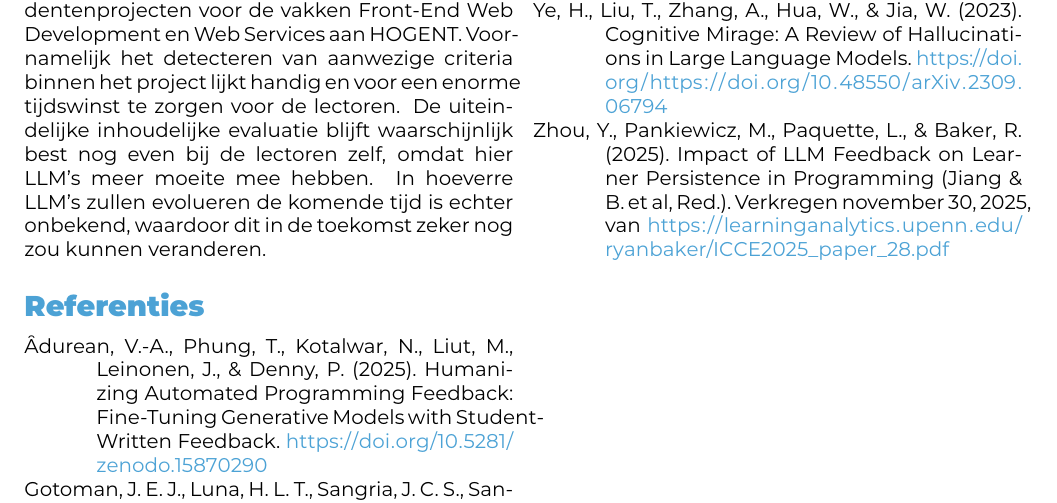
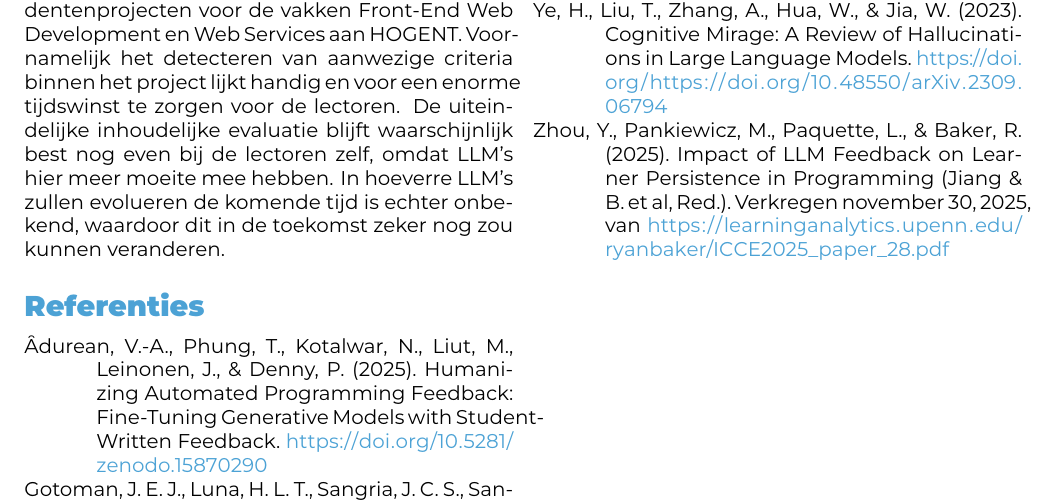
Before and after one commit to milandhondt/Bachelorproef-25-26-MD, a LaTeX document (voorstel/DhondtMilan-BPvoorstel.tex, which reads voorstel/voorstel-inhoud.tex): part of page 5 of 6, cut so that both start at the same text. Compiled offline with XeLaTeX.

Commit message:
Rare woordvolgorde aangepast

```diff
--- a/voorstel/voorstel-inhoud.tex
+++ b/voorstel/voorstel-inhoud.tex
@@ -160,4 +160,4 @@ De potentiële tijdswinst vormt voor de lectoren waarschijnlijk een van de groot
 
 \vspace{1em}
 
-Over het algemeen wordt er verwacht dat dit onderzoek zal aantonen dat LLM's bruikbaar zijn ter ondersteuning binnen de evaluatie van studentenprojecten voor de vakken Front-End Web Development en Web Services aan HOGENT. Voornamelijk het detecteren van aanwezige criteria binnen het project lijkt handig en voor een enorme tijdswinst te zorgen voor de lectoren. De uiteindelijke inhoudelijke evaluatie blijft waarschijnlijk best nog even bij de lectoren zelf, omdat hier LLM's meer moeite mee hebben. In hoeverre LLM's zullen evolueren de komende tijd is echter onbekend, waardoor dit in de toekomst zeker nog zou kunnen veranderen.
+Over het algemeen wordt er verwacht dat dit onderzoek zal aantonen dat LLM's bruikbaar zijn ter ondersteuning binnen de evaluatie van studentenprojecten voor de vakken Front-End Web Development en Web Services aan HOGENT. Voornamelijk het detecteren van aanwezige criteria binnen het project lijkt handig en voor een enorme tijdswinst te zorgen voor de lectoren. De uiteindelijke inhoudelijke evaluatie blijft waarschijnlijk best nog even bij de lectoren zelf, omdat LLM's hier meer moeite mee hebben. In hoeverre LLM's zullen evolueren de komende tijd is echter onbekend, waardoor dit in de toekomst zeker nog zou kunnen veranderen.
```
